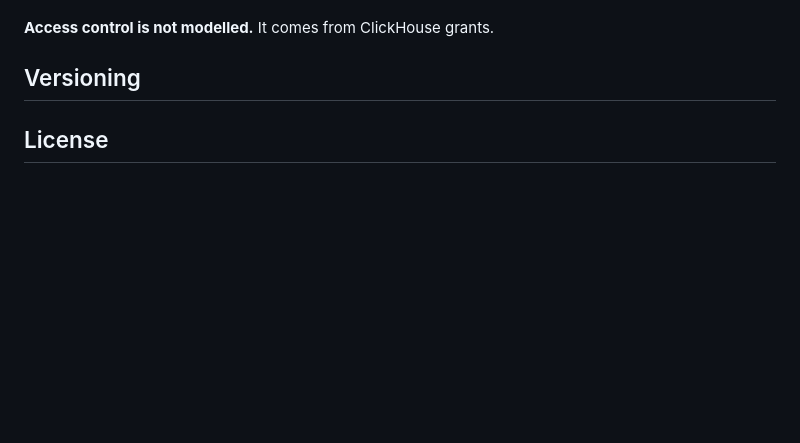
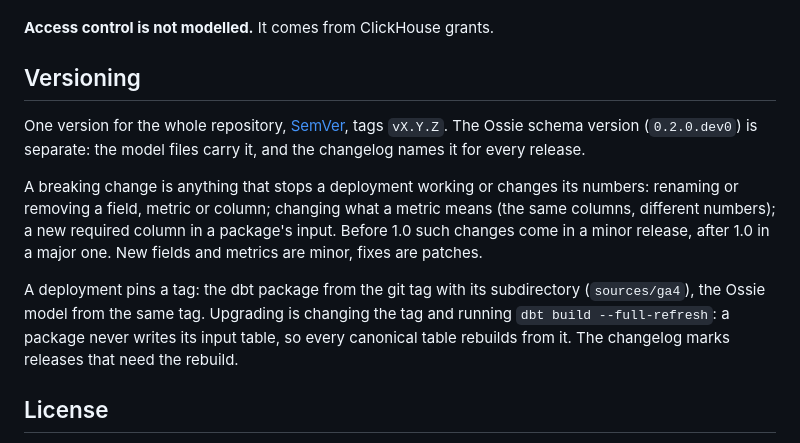
Before and after one commit to Dactopus/dactopus-data-models, a Markdown page: README.md, the part around the change. Rendered like a GitHub page; blank space fills up the shorter version.

```diff
--- a/README.md
+++ b/README.md
@@ -197,8 +197,22 @@ See its [model authoring guide](https://github.com/Dactopus/ossie-clickhouse/blo
 
 ## Versioning
 
-<!-- TBD: how library versions relate to Ossie schema versions; how a
-deployment stays on an old version until it migrates -->
+One version for the whole repository, [SemVer](https://semver.org), tags
+`vX.Y.Z`. The Ossie schema version (`0.2.0.dev0`) is separate: the model
+files carry it, and the changelog names it for every release.
+
+A breaking change is anything that stops a deployment working or changes
+its numbers: renaming or removing a field, metric or column; changing what
+a metric means (the same columns, different numbers); a new required
+column in a package's input. Before 1.0 such changes come in a minor
+release, after 1.0 in a major one. New fields and metrics are minor, fixes
+are patches.
+
+A deployment pins a tag: the dbt package from the git tag with its
+subdirectory (`sources/ga4`), the Ossie model from the same tag. Upgrading
+is changing the tag and running `dbt build --full-refresh`: a package never
+writes its input table, so every canonical table rebuilds from it. The
+changelog marks releases that need the rebuild.
 
 ## License
 
```
Also changed, not shown: CONTRIBUTING.md (added, +110 -0 lines).
